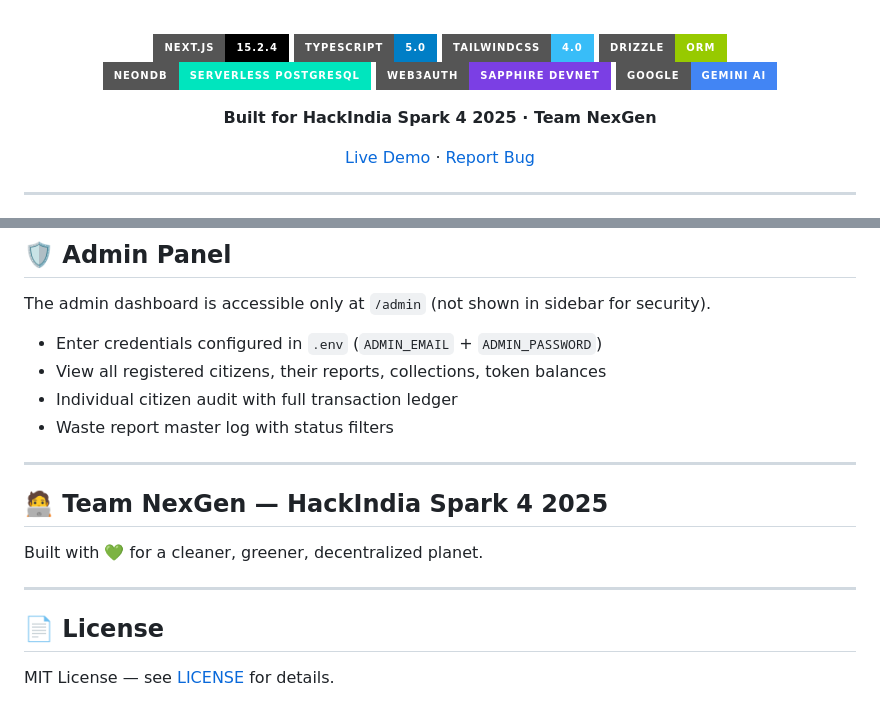
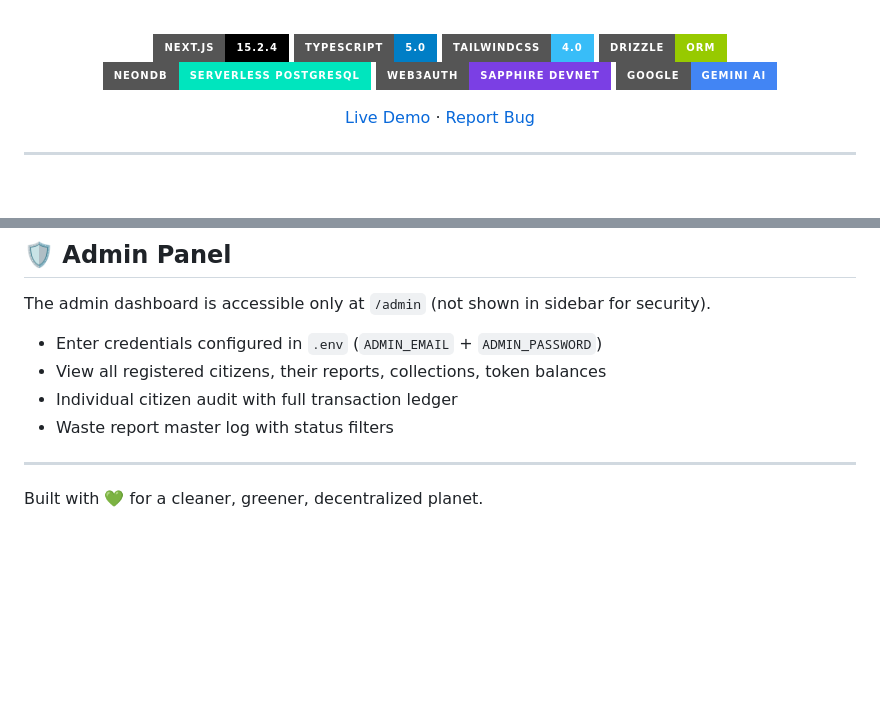
Before and after one commit to Codesmashersgit/Waste_management, a Markdown page: README.md, 2 parts joined by grey strips. Rendered like a GitHub page; badges without logos; blank space fills up the shorter version.

Commit message:
docs: Remove team name and license section from README

```diff
--- a/README.md
+++ b/README.md
@@ -13,8 +13,6 @@
 [![NeonDB](https://img.shields.io/badge/NeonDB-Serverless_PostgreSQL-00E5BE?style=for-the-badge)](https://neon.tech/)
 [![Web3Auth](https://img.shields.io/badge/Web3Auth-Sapphire_Devnet-7B3FE4?style=for-the-badge)](https://web3auth.io/)
 [![Gemini AI](https://img.shields.io/badge/Google-Gemini_AI-4285F4?style=for-the-badge&logo=google)](https://ai.google.dev/)
-
-**Built for HackIndia Spark 4 2025 · Team NexGen**
 
 [Live Demo](#) · [Report Bug](https://github.com/Codesmashersgit/Waste_management/issues)
 
@@ -209,12 +207,4 @@ The admin dashboard is accessible only at `/admin` (not shown in sidebar for sec
 
 ---
 
-## 🧑‍💻 Team NexGen — HackIndia Spark 4 2025
-
 Built with 💚 for a cleaner, greener, decentralized planet.
-
----
-
-## 📄 License
-
-MIT License — see [LICENSE](LICENSE) for details.
```
